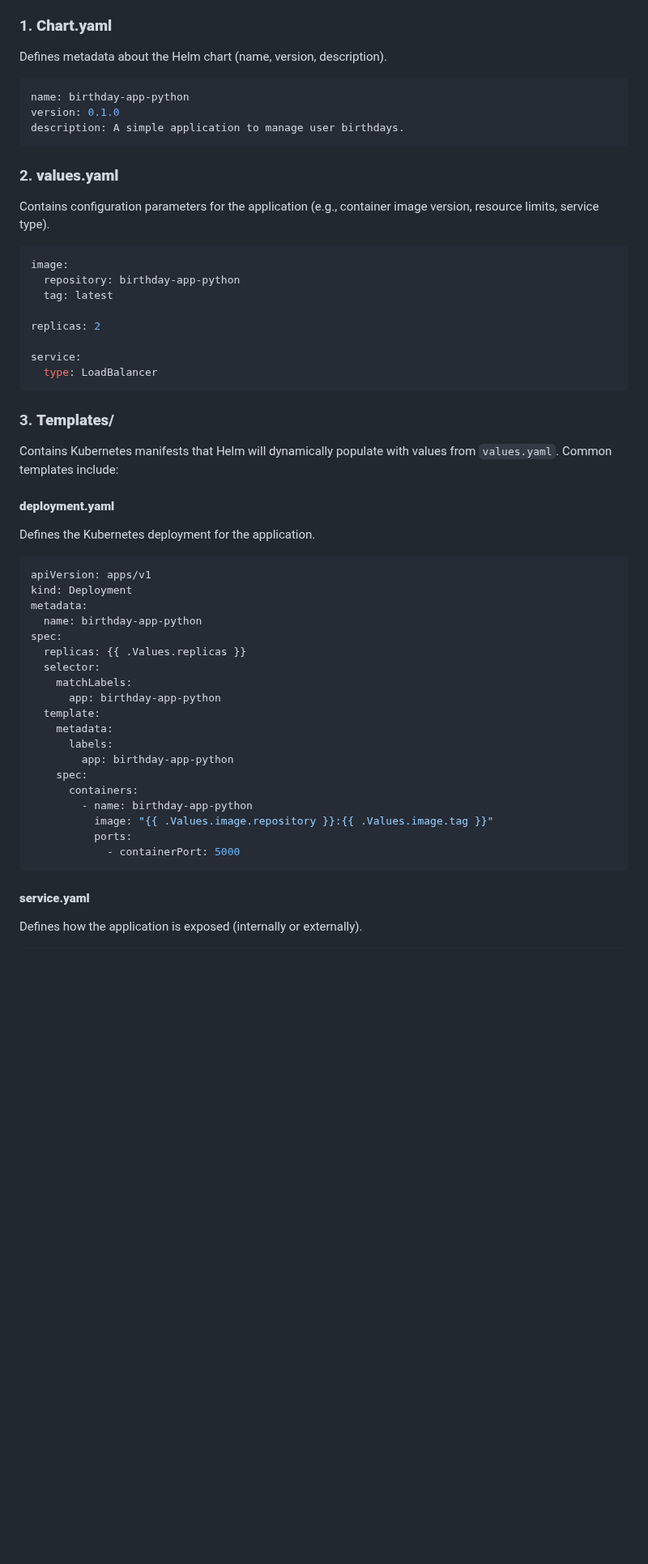
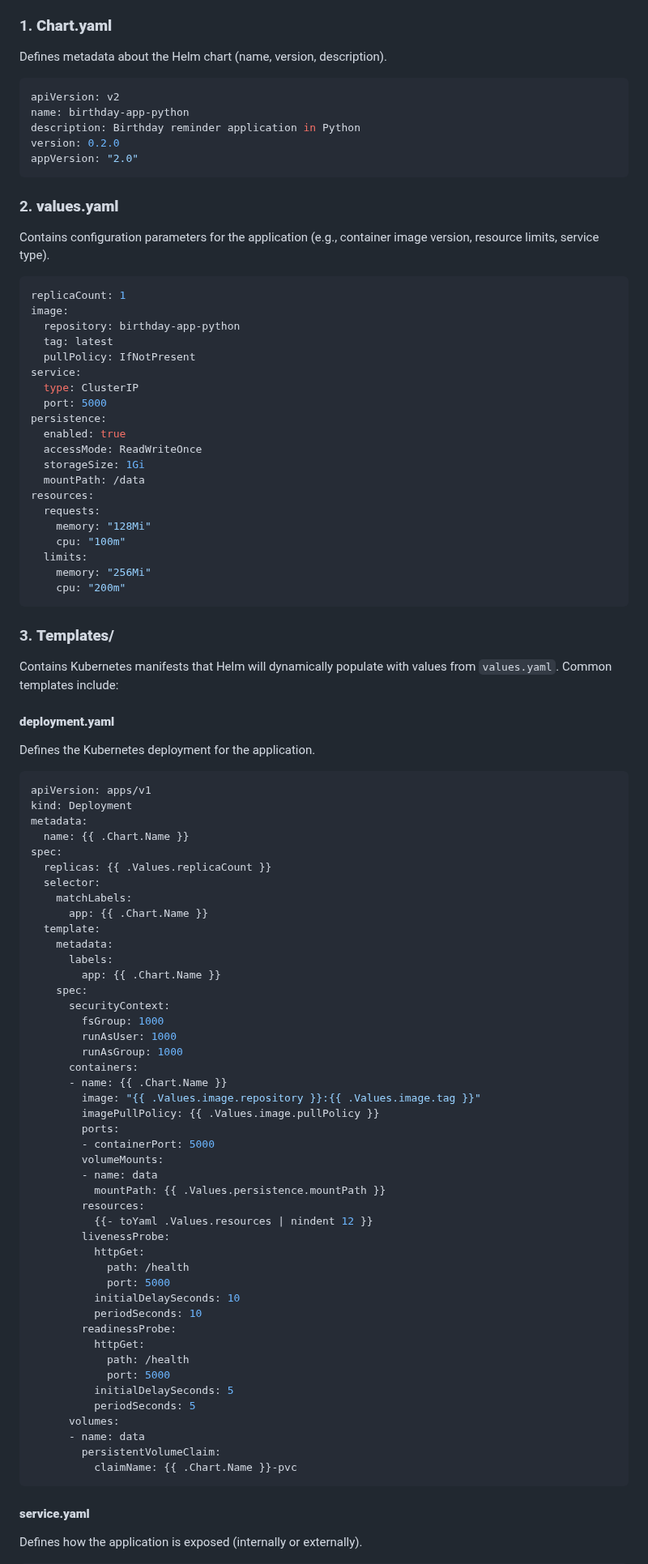
Before and after one commit to marthymaisog/birthday_api, a Markdown page: README.md, the part around one of its changes. Shown at 81% size. Rendered like a GitHub page; blank space fills up the shorter version.

````diff
--- a/README.md
+++ b/README.md
@@ -110,23 +110,37 @@ The **Helm Chart** for this application (`./helm-chart`) includes the following
 Defines metadata about the Helm chart (name, version, description).
 
 ```yaml
+apiVersion: v2
 name: birthday-app-python
-version: 0.1.0
-description: A simple application to manage user birthdays.
+description: Birthday reminder application in Python
+version: 0.2.0
+appVersion: "2.0"
 ```
 
 ### 2. **values.yaml**
 Contains configuration parameters for the application (e.g., container image version, resource limits, service type).
 
 ```yaml
+replicaCount: 1
 image:
   repository: birthday-app-python
   tag: latest
-
-replicas: 2
-
+  pullPolicy: IfNotPresent
 service:
-  type: LoadBalancer
+  type: ClusterIP
+  port: 5000
+persistence:
+  enabled: true
+  accessMode: ReadWriteOnce
+  storageSize: 1Gi
+  mountPath: /data
+resources:
+  requests:
+    memory: "128Mi"
+    cpu: "100m"
+  limits:
+    memory: "256Mi"
+    cpu: "200m"
 ```
 
 ### 3. **Templates/**
@@ -139,22 +153,48 @@ Defines the Kubernetes deployment for the application.
 apiVersion: apps/v1
 kind: Deployment
 metadata:
-  name: birthday-app-python
+  name: {{ .Chart.Name }}
 spec:
-  replicas: {{ .Values.replicas }}
+  replicas: {{ .Values.replicaCount }}
   selector:
     matchLabels:
-      app: birthday-app-python
+      app: {{ .Chart.Name }}
   template:
     metadata:
       labels:
-        app: birthday-app-python
+        app: {{ .Chart.Name }}
     spec:
+      securityContext:
+        fsGroup: 1000
+        runAsUser: 1000
+        runAsGroup: 1000
       containers:
-        - name: birthday-app-python
-          image: "{{ .Values.image.repository }}:{{ .Values.image.tag }}"
-          ports:
-            - containerPort: 5000
+      - name: {{ .Chart.Name }}
+        image: "{{ .Values.image.repository }}:{{ .Values.image.tag }}"
+        imagePullPolicy: {{ .Values.image.pullPolicy }}
+        ports:
+        - containerPort: 5000
+        volumeMounts:
+        - name: data
+          mountPath: {{ .Values.persistence.mountPath }}
+        resources:
+          {{- toYaml .Values.resources | nindent 12 }}
+        livenessProbe:
+          httpGet:
+            path: /health
+            port: 5000
+          initialDelaySeconds: 10
+          periodSeconds: 10
+        readinessProbe:
+          httpGet:
+            path: /health
+            port: 5000
+          initialDelaySeconds: 5
+          periodSeconds: 5
+      volumes:
+      - name: data
+        persistentVolumeClaim:
+          claimName: {{ .Chart.Name }}-pvc
 ```
 
 #### **service.yaml**
````
Also changed, not shown: other parts of README.md (+20 -24 lines).
